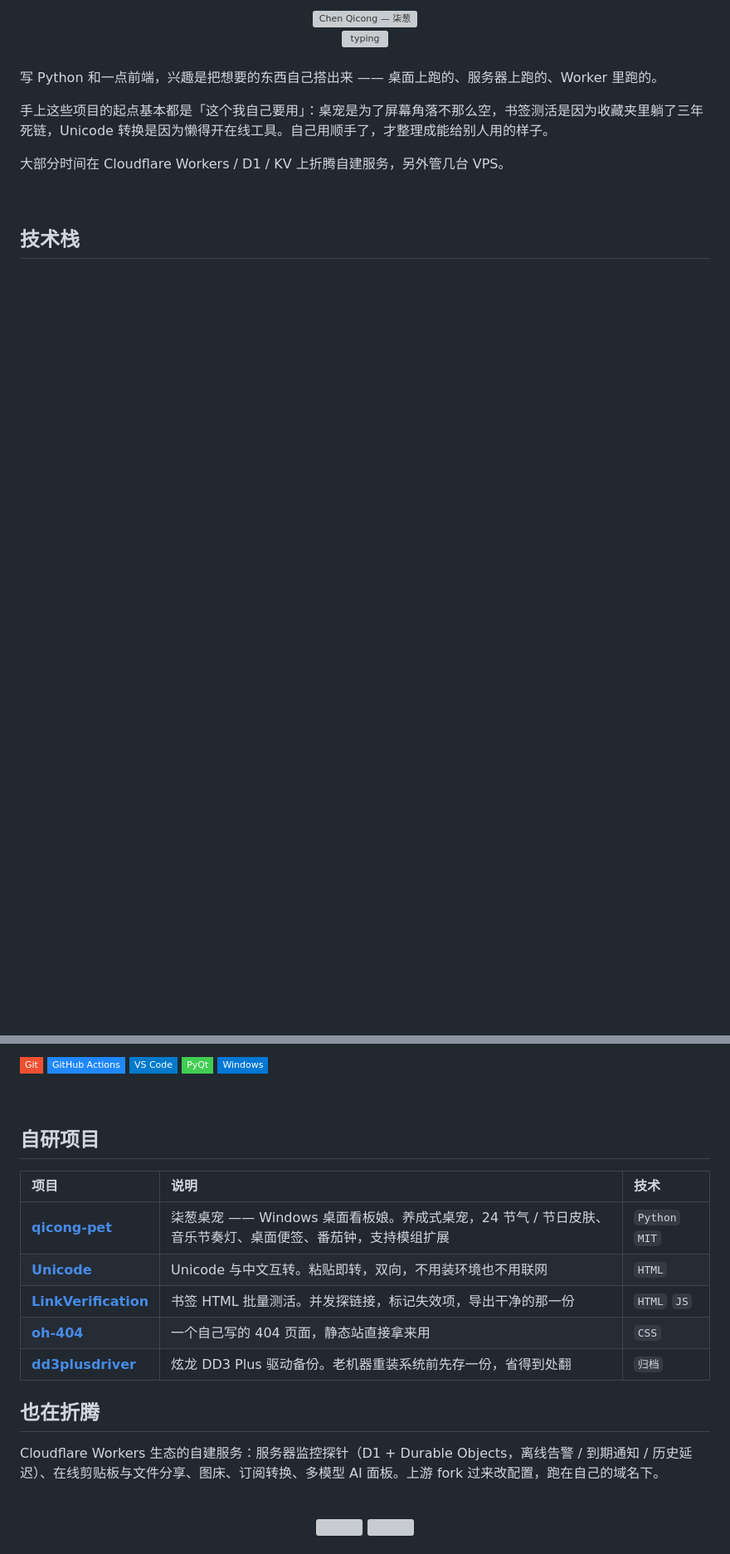
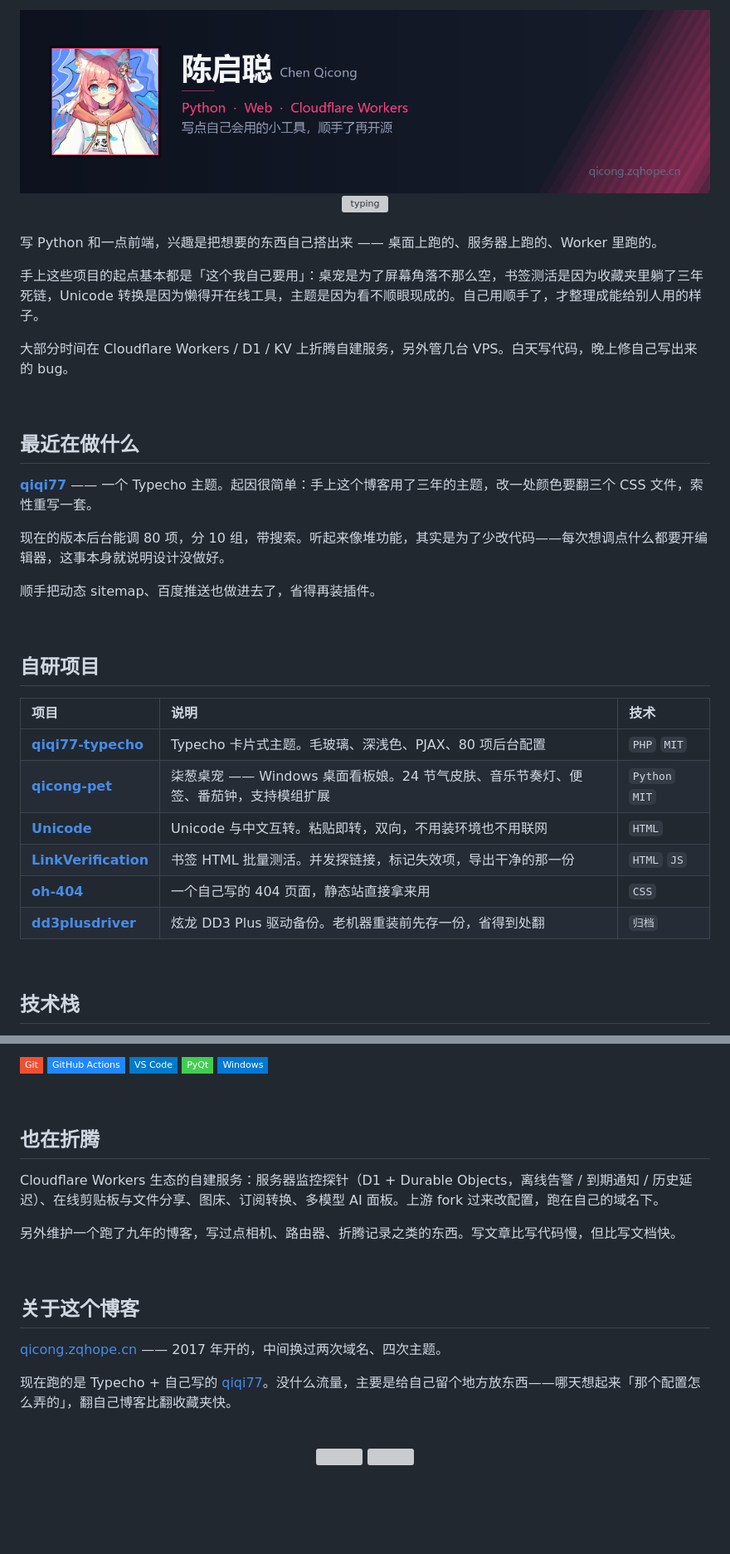
Before and after one commit to chenqicong528/chenqicong528, a Markdown page: README.md, 2 parts joined by grey strips. Shown at 83% size. Rendered like a GitHub page; pictures changed too: assets/banner.png (added); badges without logos; blank space fills up the shorter version; grey boxes are pictures that could not be loaded.

Commit message:
更新个人简介：加入头像横幅，补充项目与博客介绍

```diff
--- a/README.md
+++ b/README.md
@@ -1,5 +1,5 @@
 <div align="center">
-  <img src="./assets/banner.svg" alt="Chen Qicong — 柒葱" width="100%" />
+  <img src="./assets/banner.png" alt="陈启聪 — 柒葱" width="100%" />
 </div>
 
 <div align="center">
@@ -10,9 +10,32 @@
 
 写 Python 和一点前端，兴趣是把想要的东西自己搭出来 —— 桌面上跑的、服务器上跑的、Worker 里跑的。
 
-手上这些项目的起点基本都是「这个我自己要用」：桌宠是为了屏幕角落不那么空，书签测活是因为收藏夹里躺了三年死链，Unicode 转换是因为懒得开在线工具。自己用顺手了，才整理成能给别人用的样子。
+手上这些项目的起点基本都是「这个我自己要用」：桌宠是为了屏幕角落不那么空，书签测活是因为收藏夹里躺了三年死链，Unicode 转换是因为懒得开在线工具，主题是因为看不顺眼现成的。自己用顺手了，才整理成能给别人用的样子。
 
-大部分时间在 Cloudflare Workers / D1 / KV 上折腾自建服务，另外管几台 VPS。
+大部分时间在 Cloudflare Workers / D1 / KV 上折腾自建服务，另外管几台 VPS。白天写代码，晚上修自己写出来的 bug。
+
+<br/>
+
+## 最近在做什么
+
+**[qiqi77](https://github.com/chenqicong528/qiqi77-typecho)** —— 一个 Typecho 主题。起因很简单：手上这个博客用了三年的主题，改一处颜色要翻三个 CSS 文件，索性重写一套。
+
+现在的版本后台能调 80 项，分 10 组，带搜索。听起来像堆功能，其实是为了少改代码——每次想调点什么都要开编辑器，这事本身就说明设计没做好。
+
+顺手把动态 sitemap、百度推送也做进去了，省得再装插件。
+
+<br/>
+
+## 自研项目
+
+| 项目 | 说明 | 技术 |
+| :--- | :--- | :--- |
+| **[qiqi77-typecho](https://github.com/chenqicong528/qiqi77-typecho)** | Typecho 卡片式主题。毛玻璃、深浅色、PJAX、80 项后台配置 | `PHP` `MIT` |
+| **[qicong-pet](https://github.com/chenqicong528/qicong-pet)** | 柒葱桌宠 —— Windows 桌面看板娘。24 节气皮肤、音乐节奏灯、便签、番茄钟，支持模组扩展 | `Python` `MIT` |
+| **[Unicode](https://github.com/chenqicong528/Unicode)** | Unicode 与中文互转。粘贴即转，双向，不用装环境也不用联网 | `HTML` |
+| **[LinkVerification](https://github.com/chenqicong528/LinkVerification)** | 书签 HTML 批量测活。并发探链接，标记失效项，导出干净的那一份 | `HTML` `JS` |
+| **[oh-404](https://github.com/chenqicong528/oh-404)** | 一个自己写的 404 页面，静态站直接拿来用 | `CSS` |
+| **[dd3plusdriver](https://github.com/chenqicong528/dd3plusdriver)** | 炫龙 DD3 Plus 驱动备份。老机器重装前先存一份，省得到处翻 | `归档` |
 
 <br/>
 
@@ -42,19 +62,19 @@
 
 <br/>
 
-## 自研项目
-
-| 项目 | 说明 | 技术 |
-| :--- | :--- | :--- |
-| **[qicong-pet](https://github.com/chenqicong528/qicong-pet)** | 柒葱桌宠 —— Windows 桌面看板娘。养成式桌宠，24 节气 / 节日皮肤、音乐节奏灯、桌面便签、番茄钟，支持模组扩展 | `Python` `MIT` |
-| **[Unicode](https://github.com/chenqicong528/Unicode)** | Unicode 与中文互转。粘贴即转，双向，不用装环境也不用联网 | `HTML` |
-| **[LinkVerification](https://github.com/chenqicong528/LinkVerification)** | 书签 HTML 批量测活。并发探链接，标记失效项，导出干净的那一份 | `HTML` `JS` |
-| **[oh-404](https://github.com/chenqicong528/oh-404)** | 一个自己写的 404 页面，静态站直接拿来用 | `CSS` |
-| **[dd3plusdriver](https://github.com/chenqicong528/dd3plusdriver)** | 炫龙 DD3 Plus 驱动备份。老机器重装系统前先存一份，省得到处翻 | `归档` |
-
 ## 也在折腾
 
 Cloudflare Workers 生态的自建服务：服务器监控探针（D1 + Durable Objects，离线告警 / 到期通知 / 历史延迟）、在线剪贴板与文件分享、图床、订阅转换、多模型 AI 面板。上游 fork 过来改配置，跑在自己的域名下。
+
+另外维护一个跑了九年的博客，写过点相机、路由器、折腾记录之类的东西。写文章比写代码慢，但比写文档快。
+
+<br/>
+
+## 关于这个博客
+
+[qicong.zqhope.cn](https://qicong.zqhope.cn) —— 2017 年开的，中间换过两次域名、四次主题。
+
+现在跑的是 Typecho + 自己写的 [qiqi77](https://github.com/chenqicong528/qiqi77-typecho)。没什么流量，主要是给自己留个地方放东西——哪天想起来「那个配置怎么弄的」，翻自己博客比翻收藏夹快。
 
 <br/>
 
```
Also changed, not shown: other parts of README.md (+1 -4 lines), assets/avatar.png (added).
